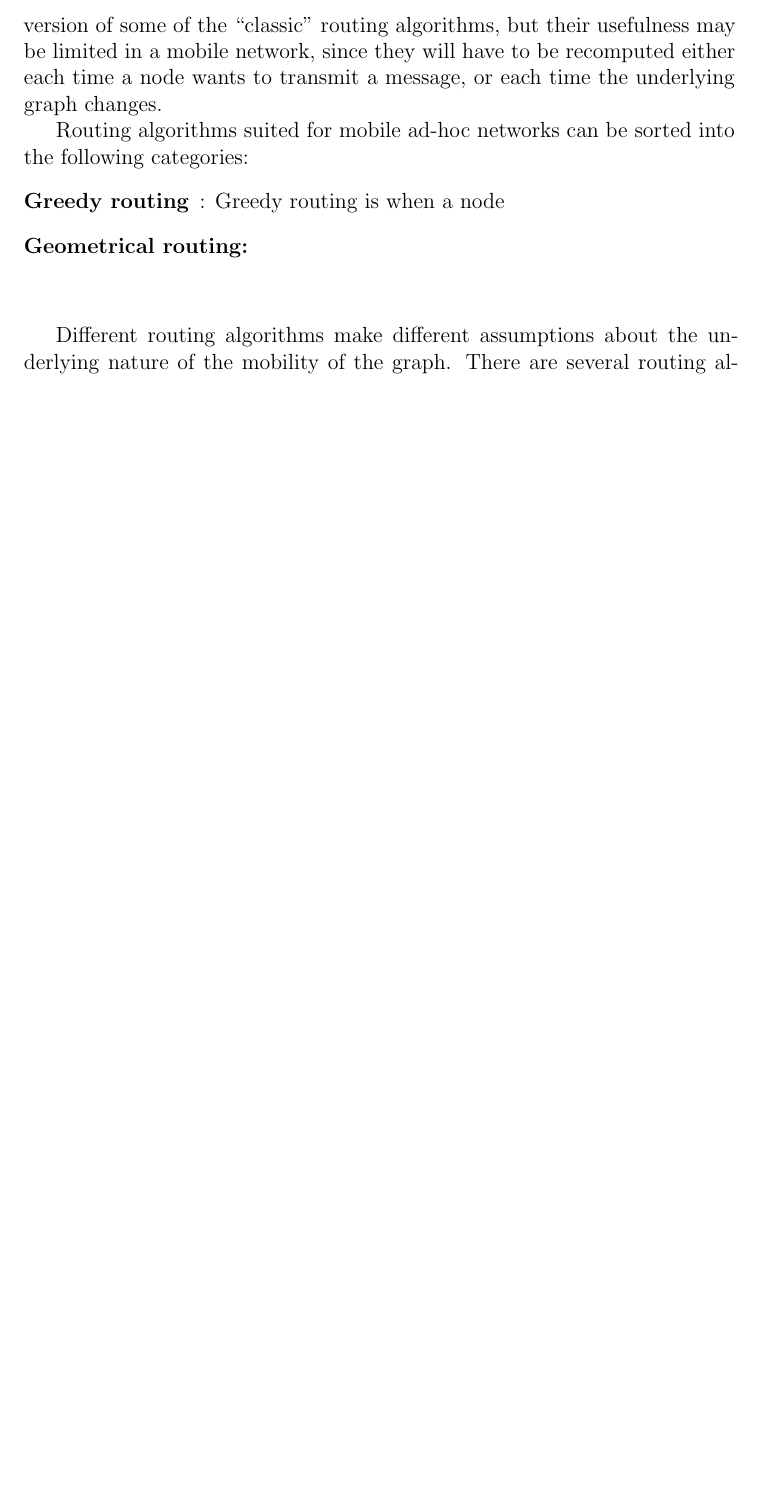
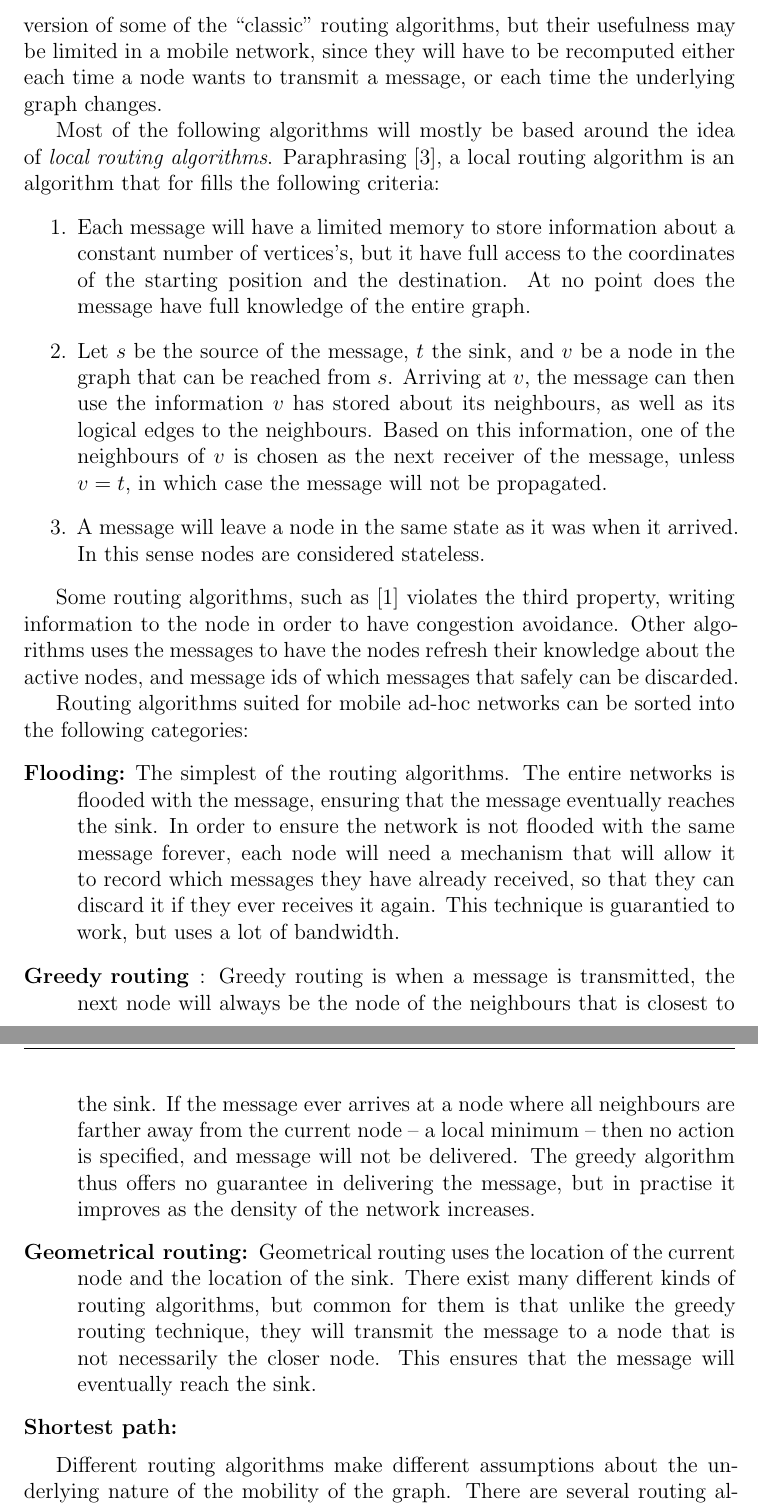
Before and after one commit to kjmikkel/MasterThesis, a LaTeX document (report/graph_overview.tex): part of page 2 of 4 before the commit and two parts of pages 2 and 3 of 5 after it, the two joined at a grey line, cut so that both start at the same text, the shorter picture padded with empty space. Compiled offline with LaTeX, dvips and Ghostscript.

Commit message:
added flooding

```diff
--- a/report/graph_overview.tex
+++ b/report/graph_overview.tex
@@ -27,11 +27,23 @@ Since we are dealing with mobile units, the graph would be changing as the nodes
 
 The biggest conceptual difference for routing/shortest path algorithms in a mobile ad-hoc network compared to main-stray routing/shortest path algorithms, is the loss of global overview that these algorithms employ --- such as relaxing a specific nodes' edges at a specific time. There exist distributed version of some of the ``classic'' routing algorithms, but their usefulness may be limited in a mobile network, since they will have to be recomputed either each time a node wants to transmit a message, or each time the underlying graph changes.
 
+Most of the following algorithms will mostly be based around the idea of \emph{local routing algorithms}. Paraphrasing \cite{compass}, a local routing algorithm is an algorithm that for fills the following criteria:
+\begin{enumerate}
+\item Each message will have a limited memory to store information about a constant number of vertices's, but it have full access to the coordinates of the starting position and the destination. At no point does the message have full knowledge of the entire graph.
+\item Let $s$ be the source of the message, $t$ the sink, and $v$ be a node in the graph that can be reached from $s$. Arriving at $v$, the message can then use the information $v$ has stored about its neighbours, as well as its logical edges to the neighbours. Based on this information, one of the neighbours of $v$ is chosen as the next receiver of the message, unless $v = t$, in which case the message will not be propagated.
+\item A message will leave a node in the same state as it was when it arrived. In this sense nodes are considered stateless.\end{enumerate}
+
+Some routing algorithms, such as \cite{speed} violates the third property, writing information to the node in order to have congestion avoidance. Other algorithms uses the messages to have the nodes refresh their knowledge about the active nodes, and message ids of which messages that safely can be discarded.
+
 Routing algorithms suited for mobile ad-hoc networks can be sorted into the following categories:
 \begin{description}
-\item[Greedy routing]: Greedy routing is when a node
-\item[Geometrical routing:]
-\item[]
+\item[Flooding:] The simplest of the routing algorithms. The entire networks is flooded with the message, ensuring that the message eventually reaches the sink. In order to ensure the network is not flooded with the same message forever, each node will need a mechanism that will allow it to record which messages they have already received, so that they can discard it if they ever receives it again. This technique is guarantied to work, but uses a lot of bandwidth.
+
+\item[Greedy routing]: Greedy routing is when a message is transmitted, the next node will always be the node of the neighbours that is closest to the sink. If the message ever arrives at a node where all neighbours are farther away from the current node -- a local minimum -- then no action is specified, and message will not be delivered. The greedy algorithm thus offers no guarantee in delivering the message, but in practise it improves as the density of the network increases.
+
+\item[Geometrical routing:] Geometrical routing uses the location of the current node and the location of the sink. There exist many different kinds of routing algorithms, but common for them is that unlike the greedy routing technique, they will transmit the message to a node that is not necessarily the closer node. This ensures that the message will eventually reach the sink.
+
+\item[Shortest path:]
 \end{description}
 
 Different routing algorithms make different assumptions about the underlying nature of the mobility of the graph. There are several routing algorithms \cite{two-tier}\cite{adaptive} that assumes a number of permanently stationary nodes or sensors as a part of the infrastructure, while still having a number of mobile nodes that needs to receive information.
```
Also changed, not shown: report/graph_overview.tex (2 more changed lines).
